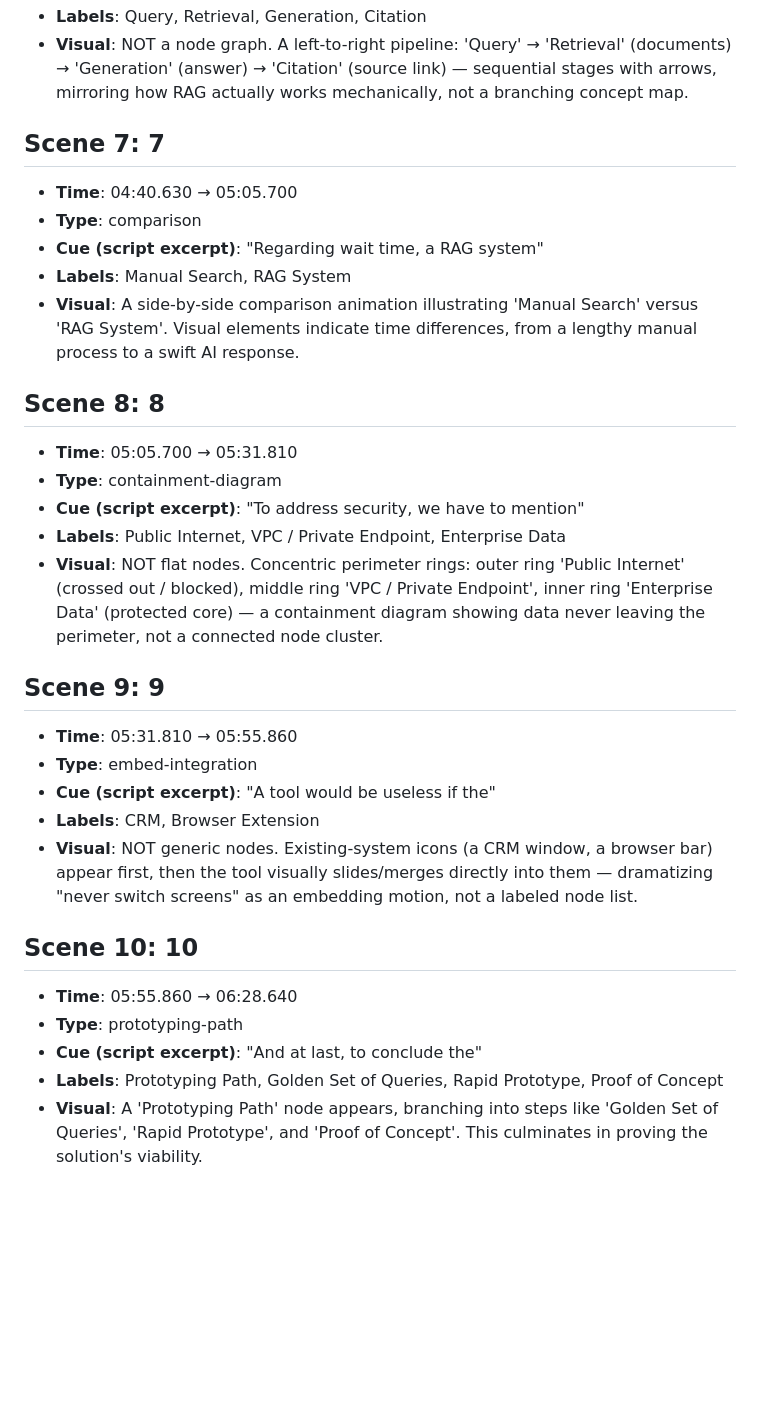
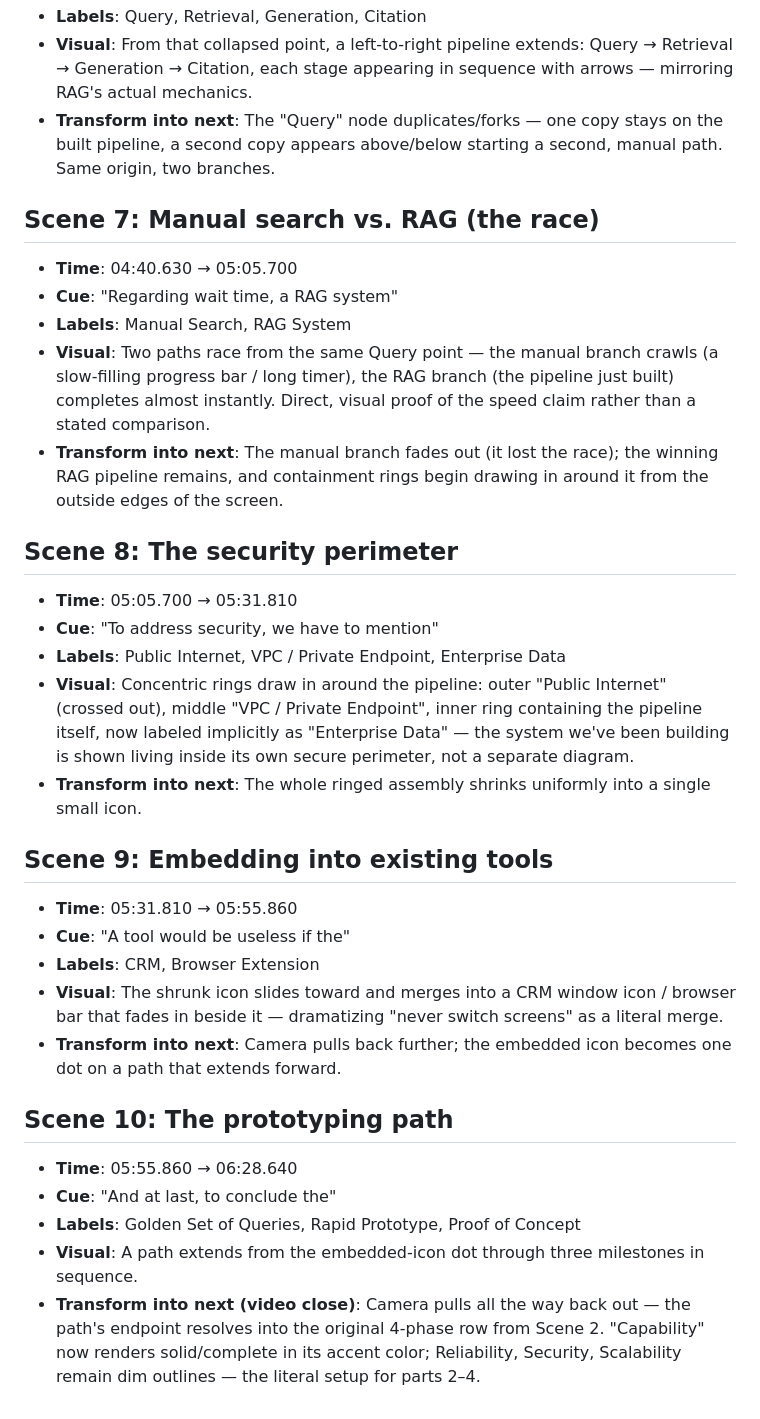
Before and after one commit to kumar4rahul2020/generative-remotion, a Markdown page: projects/fde-part1/storyboard.md, the part around one of its changes. Drawn GitHub-style; blank space fills up the shorter version.

```diff
--- a/projects/fde-part1/storyboard.md
+++ b/projects/fde-part1/storyboard.md
@@ -74,34 +114,35 @@ Draft from OpenAI (scene segmentation + visual description) with start times mat
 - **Labels**: Query, Retrieval, Generation, Citation
-- **Visual**: NOT a node graph. A left-to-right pipeline: 'Query' → 'Retrieval' (documents) → 'Generation' (answer) → 'Citation' (source link) — sequential stages with arrows, mirroring how RAG actually works mechanically, not a branching concept map.
+- **Visual**: From that collapsed point, a left-to-right pipeline extends: Query → Retrieval → Generation → Citation, each stage appearing in sequence with arrows — mirroring RAG's actual mechanics.
+- **Transform into next**: The "Query" node duplicates/forks — one copy stays on the built pipeline, a second copy appears above/below starting a second, manual path. Same origin, two branches.
 
-## Scene 7: 7
+## Scene 7: Manual search vs. RAG (the race)
 
 - **Time**: 04:40.630 → 05:05.700
-- **Type**: comparison
-- **Cue (script excerpt)**: "Regarding wait time, a RAG system"
+- **Cue**: "Regarding wait time, a RAG system"
 - **Labels**: Manual Search, RAG System
-- **Visual**: A side-by-side comparison animation illustrating 'Manual Search' versus 'RAG System'. Visual elements indicate time differences, from a lengthy manual process to a swift AI response.
+- **Visual**: Two paths race from the same Query point — the manual branch crawls (a slow-filling progress bar / long timer), the RAG branch (the pipeline just built) completes almost instantly. Direct, visual proof of the speed claim rather than a stated comparison.
+- **Transform into next**: The manual branch fades out (it lost the race); the winning RAG pipeline remains, and containment rings begin drawing in around it from the outside edges of the screen.
 
-## Scene 8: 8
+## Scene 8: The security perimeter
 
 - **Time**: 05:05.700 → 05:31.810
-- **Type**: containment-diagram
-- **Cue (script excerpt)**: "To address security, we have to mention"
+- **Cue**: "To address security, we have to mention"
 - **Labels**: Public Internet, VPC / Private Endpoint, Enterprise Data
-- **Visual**: NOT flat nodes. Concentric perimeter rings: outer ring 'Public Internet' (crossed out / blocked), middle ring 'VPC / Private Endpoint', inner ring 'Enterprise Data' (protected core) — a containment diagram showing data never leaving the perimeter, not a connected node cluster.
+- **Visual**: Concentric rings draw in around the pipeline: outer "Public Internet" (crossed out), middle "VPC / Private Endpoint", inner ring containing the pipeline itself, now labeled implicitly as "Enterprise Data" — the system we've been building is shown living inside its own secure perimeter, not a separate diagram.
+- **Transform into next**: The whole ringed assembly shrinks uniformly into a single small icon.
 
-## Scene 9: 9
+## Scene 9: Embedding into existing tools
 
 - **Time**: 05:31.810 → 05:55.860
-- **Type**: embed-integration
-- **Cue (script excerpt)**: "A tool would be useless if the"
+- **Cue**: "A tool would be useless if the"
 - **Labels**: CRM, Browser Extension
-- **Visual**: NOT generic nodes. Existing-system icons (a CRM window, a browser bar) appear first, then the tool visually slides/merges directly into them — dramatizing "never switch screens" as an embedding motion, not a labeled node list.
+- **Visual**: The shrunk icon slides toward and merges into a CRM window icon / browser bar that fades in beside it — dramatizing "never switch screens" as a literal merge.
+- **Transform into next**: Camera pulls back further; the embedded icon becomes one dot on a path that extends forward.
 
-## Scene 10: 10
+## Scene 10: The prototyping path
 
 - **Time**: 05:55.860 → 06:28.640
-- **Type**: prototyping-path
-- **Cue (script excerpt)**: "And at last, to conclude the"
-- **Labels**: Prototyping Path, Golden Set of Queries, Rapid Prototype, Proof of Concept
-- **Visual**: A 'Prototyping Path' node appears, branching into steps like 'Golden Set of Queries', 'Rapid Prototype', and 'Proof of Concept'. This culminates in proving the solution's viability.
+- **Cue**: "And at last, to conclude the"
+- **Labels**: Golden Set of Queries, Rapid Prototype, Proof of Concept
+- **Visual**: A path extends from the embedded-icon dot through three milestones in sequence.
+- **Transform into next (video close)**: Camera pulls all the way back out — the path's endpoint resolves into the original 4-phase row from Scene 2. "Capability" now renders solid/complete in its accent color; Reliability, Security, Scalability remain dim outlines — the literal setup for parts 2–4.
```
Also changed, not shown: other parts of projects/fde-part1/storyboard.md (+75 -35 lines).
